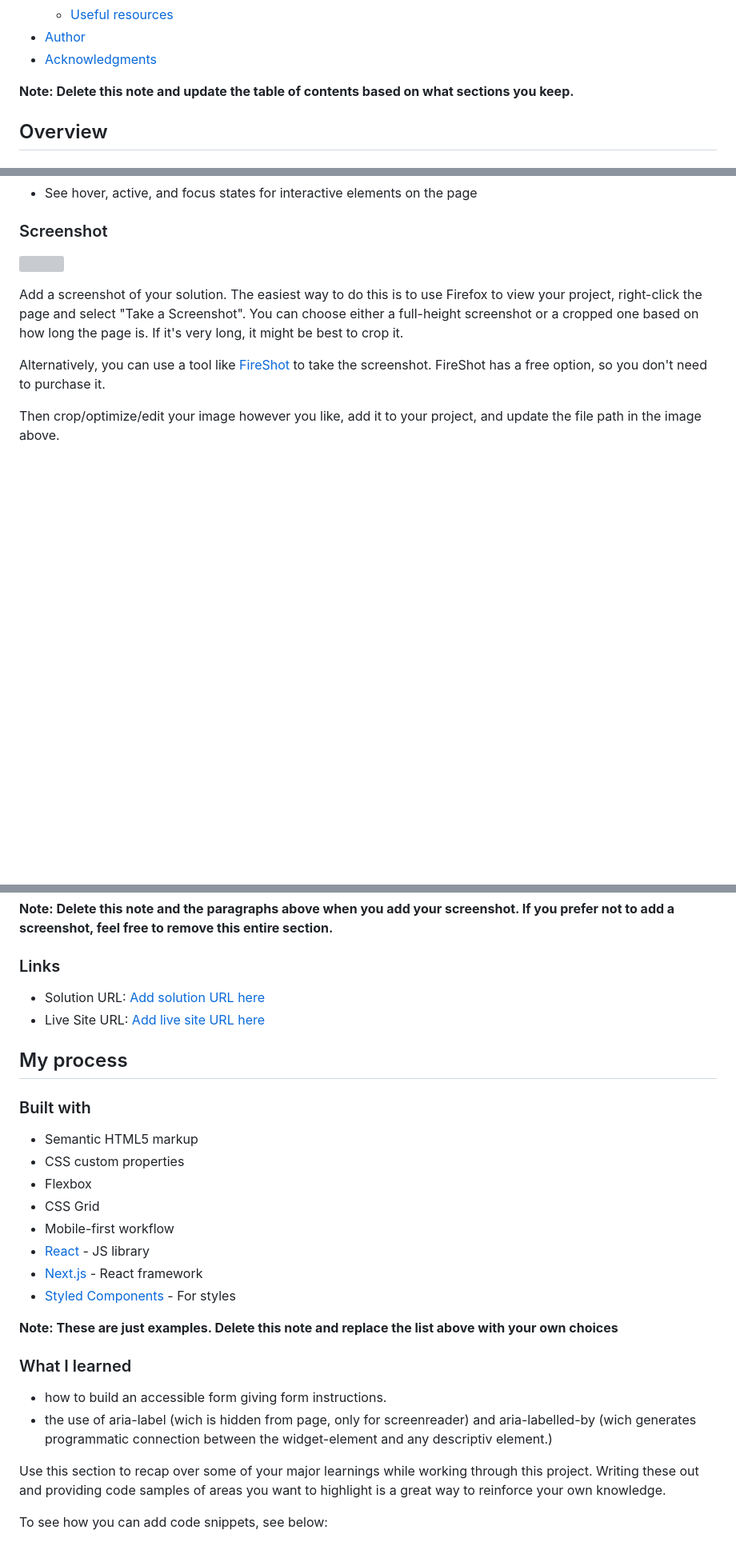
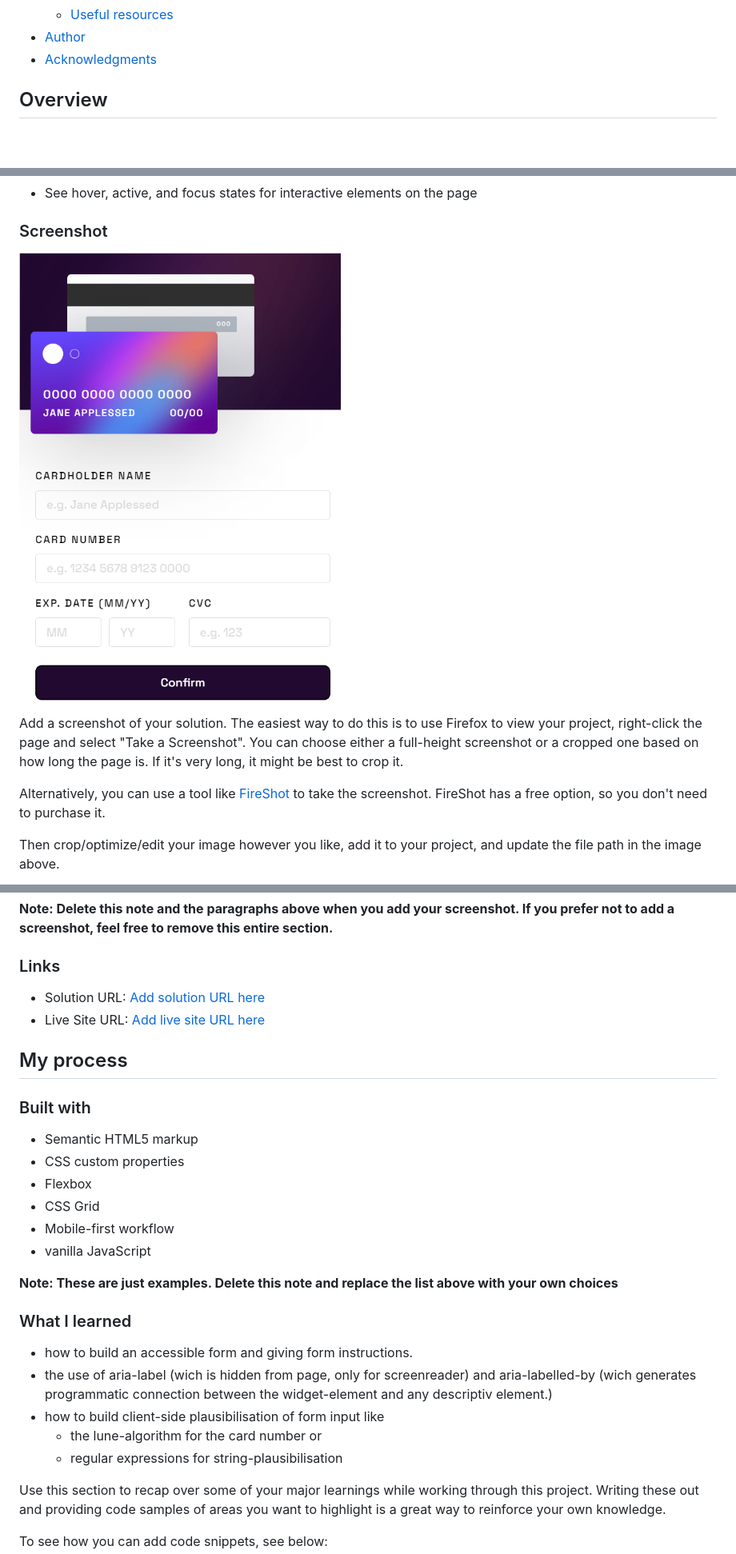
Before and after one commit to ghintema/FrontEndMentor_Credit-card-checker, a Markdown page: README-template.md, 3 parts joined by grey strips. Shown: that part at 80% size. GitHub-like rendering; pictures changed too: Screenshot-mobile.png (added); blank space fills up the shorter version; grey boxes are pictures that could not be loaded.

```diff
--- a/README-template.md
+++ b/README-template.md
@@ -17,7 +17,6 @@ This is a solution to the [Interactive card details form challenge on Frontend M
 - [Author](#author)
 - [Acknowledgments](#acknowledgments)
 
-**Note: Delete this note and update the table of contents based on what sections you keep.**
 
 ## Overview
 
@@ -34,7 +33,7 @@ Users should be able to:
 
 ### Screenshot
 
-![](./screenshot.jpg)
+![](./Screenshot-mobile.png)
 
 Add a screenshot of your solution. The easiest way to do this is to use Firefox to view your project, right-click the page and select "Take a Screenshot". You can choose either a full-height screenshot or a cropped one based on how long the page is. If it's very long, it might be best to crop it.
 
@@ -58,16 +57,17 @@ Then crop/optimize/edit your image however you like, add it to your project, and
 - Flexbox
 - CSS Grid
 - Mobile-first workflow
-- [React](https://reactjs.org/) - JS library
-- [Next.js](https://nextjs.org/) - React framework
-- [Styled Components](https://styled-components.com/) - For styles
+- vanilla JavaScript
 
 **Note: These are just examples. Delete this note and replace the list above with your own choices**
 
 ### What I learned
 
-- how to build an accessible form giving form instructions.
+- how to build an accessible form and giving form instructions.
 - the use of aria-label (wich is hidden from page, only for screenreader) and aria-labelled-by (wich generates programmatic connection between the widget-element and any descriptiv element.)
+- how to build client-side plausibilisation of form input like
+    - the lune-algorithm for the card number or
+    - regular expressions for string-plausibilisation
 
 Use this section to recap over some of your major learnings while working through this project. Writing these out and providing code samples of areas you want to highlight is a great way to reinforce your own knowledge.
 
```
Also changed, not shown: other parts of README-template.md (+3 -3 lines), 3 other files.
